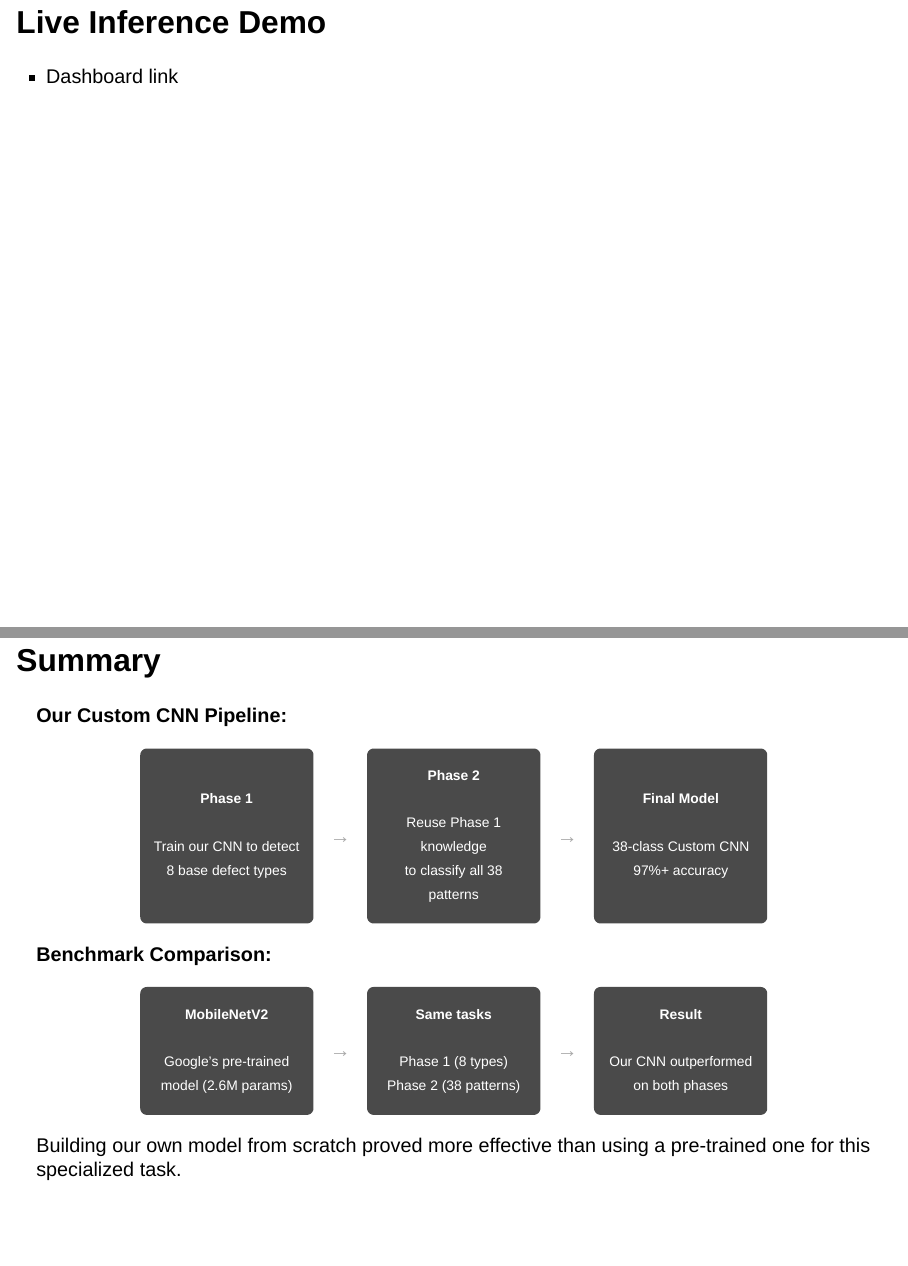
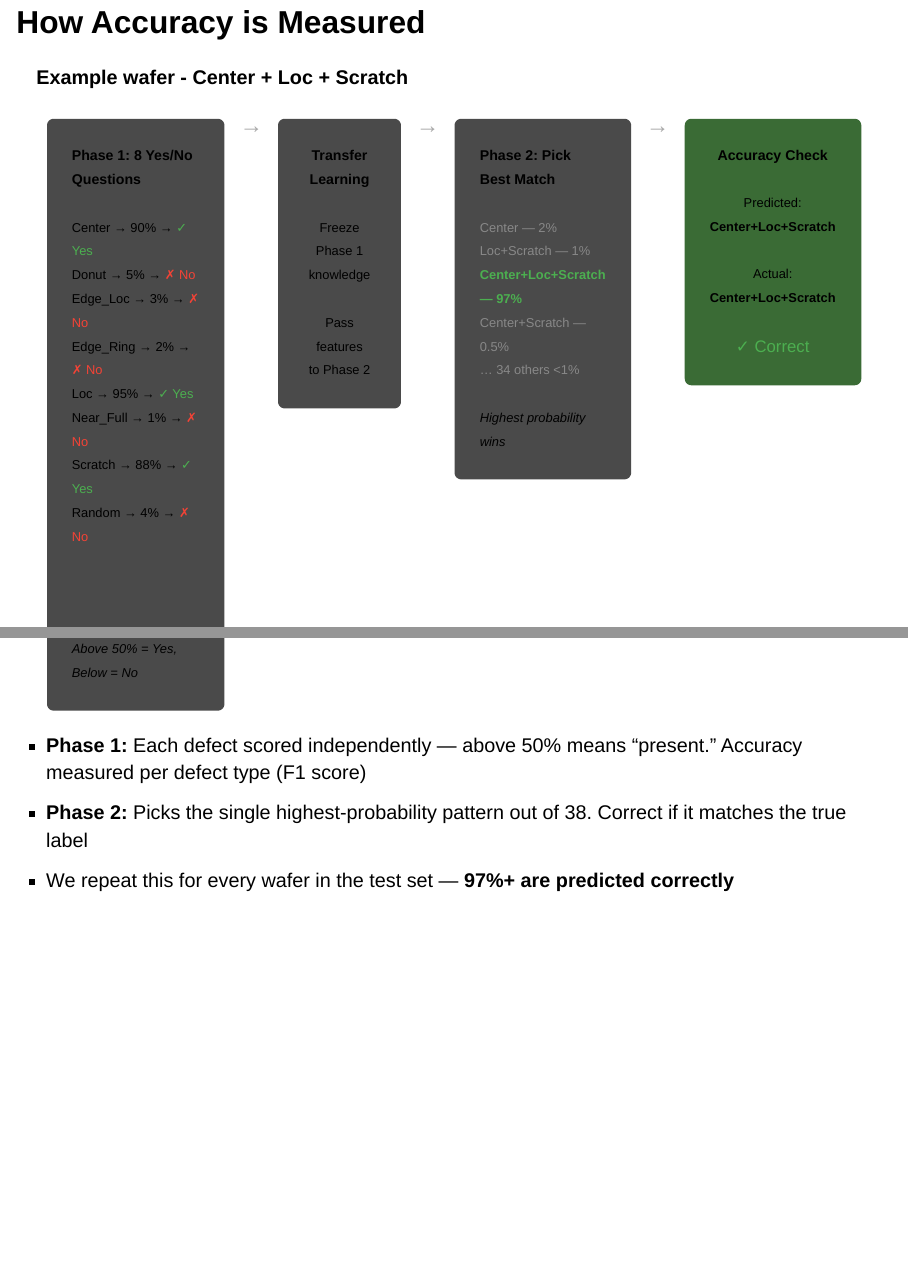
Before and after one commit to Waferguard/waferguard-ml, a Quarto document (slides/Sprint-2-Model/Sprint_2_Model.qmd): pages 30 and 31 of 48 before the commit and pages 30 and 31 of 50 after it, joined at a grey line. Rendered offline with R 4.5, knitr and Pandoc in place of Quarto, with nearby package versions; drawn as Slidy slides in place of the format the file asks for.

Commit message:
Update presentation slides with accuracy diagram and feedback

```diff
--- a/slides/Sprint-2-Model/Sprint_2_Model.qmd
+++ b/slides/Sprint-2-Model/Sprint_2_Model.qmd
@@ -322,6 +322,62 @@
 - The **Phase 2 Custom CNN (38-class)** is our final production model — it can identify all 38 defect patterns with **97%+ accuracy**
 - Building our own model from scratch proved more effective than using a pre-trained one for this task
 
+## How Accuracy is Measured
+
+**Example wafer - Center + Loc + Scratch**
+
+<table style="margin: 1em auto; border-collapse: separate; border-spacing: 0; font-size: 0.65em; width: 95%;">
+<tr>
+<td style="vertical-align: top; width: 30%; padding: 10px;">
+<div style="background: #4A4A4A; border-radius: 8px; padding: 15px; text-align: left;">
+<strong style="font-size: 1.1em;">Phase 1: 8 Yes/No Questions</strong><br/><br/>
+<span>Center → 90% → <span style="color: #4CAF50;">✓ Yes</span></span><br/>
+<span>Donut → 5% → <span style="color: #F44336;">✗ No</span></span><br/>
+<span>Edge_Loc → 3% → <span style="color: #F44336;">✗ No</span></span><br/>
+<span>Edge_Ring → 2% → <span style="color: #F44336;">✗ No</span></span><br/>
+<span>Loc → 95% → <span style="color: #4CAF50;">✓ Yes</span></span><br/>
+<span>Near_Full → 1% → <span style="color: #F44336;">✗ No</span></span><br/>
+<span>Scratch → 88% → <span style="color: #4CAF50;">✓ Yes</span></span><br/>
+<span>Random → 4% → <span style="color: #F44336;">✗ No</span></span><br/><br/>
+<em>Above 50% = Yes, Below = No</em>
+</div>
+</td>
+<td style="text-align: center; vertical-align: middle; color: #AAAAAA; font-size: 1.8em; width: 5%;">→</td>
+<td style="vertical-align: top; width: 18%; padding: 10px;">
+<div style="background: #4A4A4A; border-radius: 8px; padding: 15px; text-align: center;">
+<strong style="font-size: 1.1em;">Transfer<br/>Learning</strong><br/><br/>
+Freeze Phase 1<br/>knowledge<br/><br/>
+Pass features<br/>to Phase 2
+</div>
+</td>
+<td style="text-align: center; vertical-align: middle; color: #AAAAAA; font-size: 1.8em; width: 5%;">→</td>
+<td style="vertical-align: top; width: 22%; padding: 10px;">
+<div style="background: #4A4A4A; border-radius: 8px; padding: 15px; text-align: left;">
+<strong style="font-size: 1.1em;">Phase 2: Pick Best Match</strong><br/><br/>
+<span style="color: #888;">Center — 2%</span><br/>
+<span style="color: #888;">Loc+Scratch — 1%</span><br/>
+<span style="color: #4CAF50; font-weight: bold;">Center+Loc+Scratch — 97%</span><br/>
+<span style="color: #888;">Center+Scratch — 0.5%</span><br/>
+<span style="color: #888;">... 34 others &lt;1%</span><br/><br/>
+<em>Highest probability wins</em>
+</div>
+</td>
+<td style="text-align: center; vertical-align: middle; color: #AAAAAA; font-size: 1.8em; width: 5%;">→</td>
+<td style="vertical-align: top; width: 18%; padding: 10px;">
+<div style="background: #3A6B35; border-radius: 8px; padding: 15px; text-align: center;">
+<strong style="font-size: 1.1em;">Accuracy Check</strong><br/><br/>
+Predicted:<br/><strong>Center+Loc+Scratch</strong><br/><br/>
+Actual:<br/><strong>Center+Loc+Scratch</strong><br/><br/>
+<span style="color: #4CAF50; font-size: 1.3em;">✓ Correct</span>
+</div>
+</td>
+</tr>
+</table>
+
+- **Phase 1:** Each defect scored independently — above 50% means "present." Accuracy measured per defect type (F1 score)
+- **Phase 2:** Picks the single highest-probability pattern out of 38. Correct if it matches the true label
+- We repeat this for every wafer in the test set — **97%+ are predicted correctly**
+
 ## Live Inference Demo
 
 - Dashboard link
```
